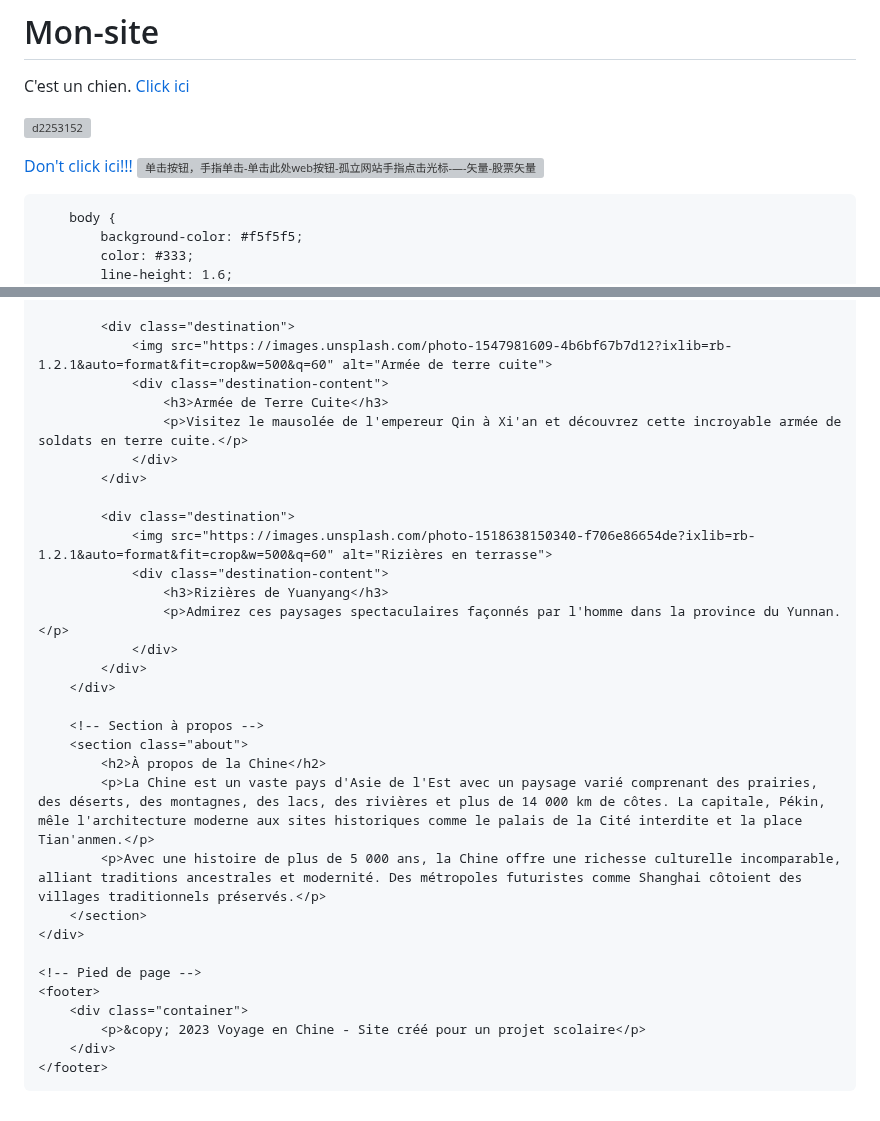
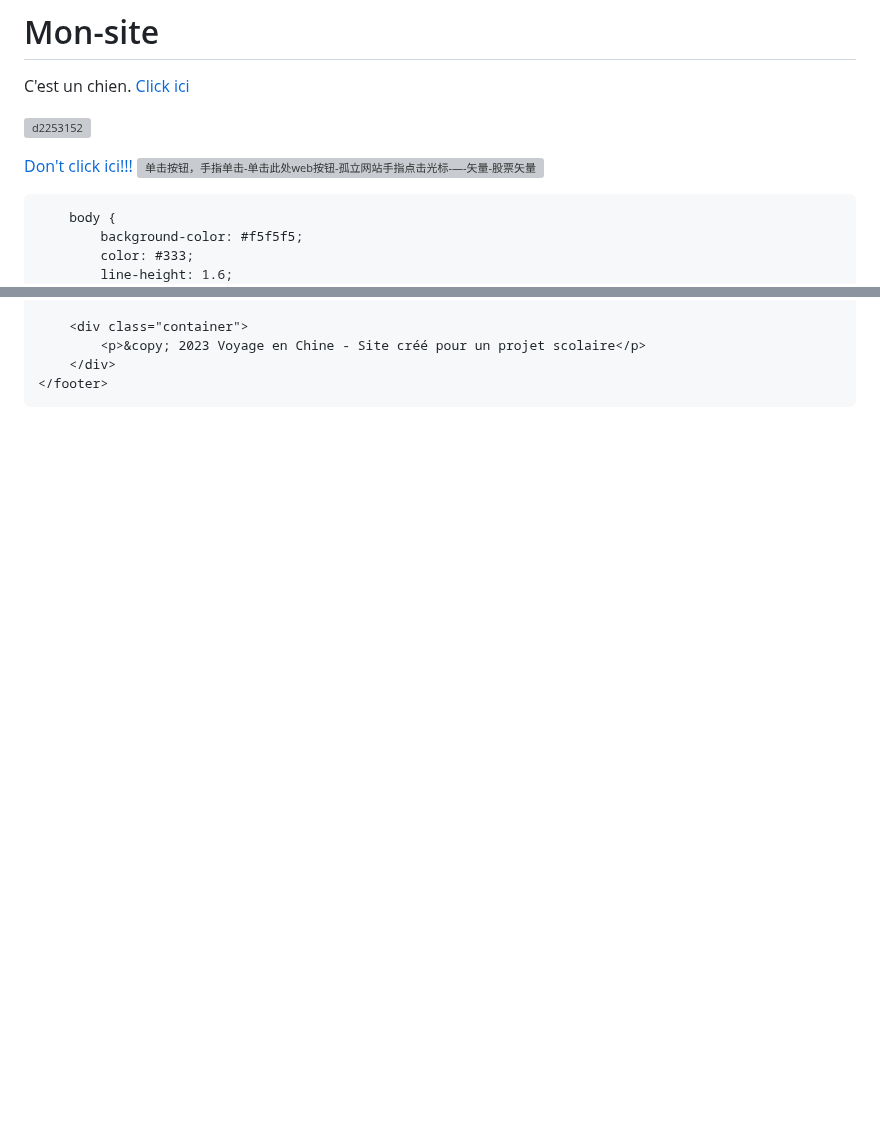
Before and after one commit to fuqiangfq1009/Mon-site, a Markdown page: index.md, 2 parts joined by grey strips. Drawn GitHub-style; blank space fills up the shorter version; grey boxes are pictures that could not be loaded.

```diff
--- a/index.md
+++ b/index.md
@@ -6,7 +6,6 @@ C'est un chien.
 
 [Don't click ici!!!](https://fr.wikipedia.org/wiki/Chien)
 [![单击按钮，手指单击-单击此处web按钮-孤立网站手指点击光标-—-矢量-股票矢量-164541958](https://github.com/user-attachments/assets/bb7b7f9c-f57b-48fa-ac84-94c2f7c421e0)](https://mail.google.com/mail/u/0/#inbox/FMfcgzQcpnPVlgHdDgggdmfsJDllDbCQ)
-<!DOCTYPE html>
 <html lang="fr">
 <head>
     <meta charset="UTF-8">
@@ -225,31 +214,4 @@ C'est un chien.
 
-            <div class="destination">
-                <img src="https://images.unsplash.com/photo-1547981609-4b6bf67b7d12?ixlib=rb-1.2.1&auto=format&fit=crop&w=500&q=60" alt="Armée de terre cuite">
-                <div class="destination-content">
-                    <h3>Armée de Terre Cuite</h3>
-                    <p>Visitez le mausolée de l'empereur Qin à Xi'an et découvrez cette incroyable armée de soldats en terre cuite.</p>
-                </div>
-            </div>
-
-            <div class="destination">
-                <img src="https://images.unsplash.com/photo-1518638150340-f706e86654de?ixlib=rb-1.2.1&auto=format&fit=crop&w=500&q=60" alt="Rizières en terrasse">
-                <div class="destination-content">
-                    <h3>Rizières de Yuanyang</h3>
-                    <p>Admirez ces paysages spectaculaires façonnés par l'homme dans la province du Yunnan.</p>
-                </div>
-            </div>
-        </div>
-
-        <!-- Section à propos -->
-        <section class="about">
-            <h2>À propos de la Chine</h2>
-            <p>La Chine est un vaste pays d'Asie de l'Est avec un paysage varié comprenant des prairies, des déserts, des montagnes, des lacs, des rivières et plus de 14 000 km de côtes. La capitale, Pékin, mêle l'architecture moderne aux sites historiques comme le palais de la Cité interdite et la place Tian'anmen.</p>
-            <p>Avec une histoire de plus de 5 000 ans, la Chine offre une richesse culturelle incomparable, alliant traditions ancestrales et modernité. Des métropoles futuristes comme Shanghai côtoient des villages traditionnels préservés.</p>
-        </section>
-    </div>
-
-    <!-- Pied de page -->
-    <footer>
         <div class="container">
             <p>&copy; 2023 Voyage en Chine - Site créé pour un projet scolaire</p>
         </div>
```
Also changed, not shown: other parts of index.md (+0 -10 lines).
